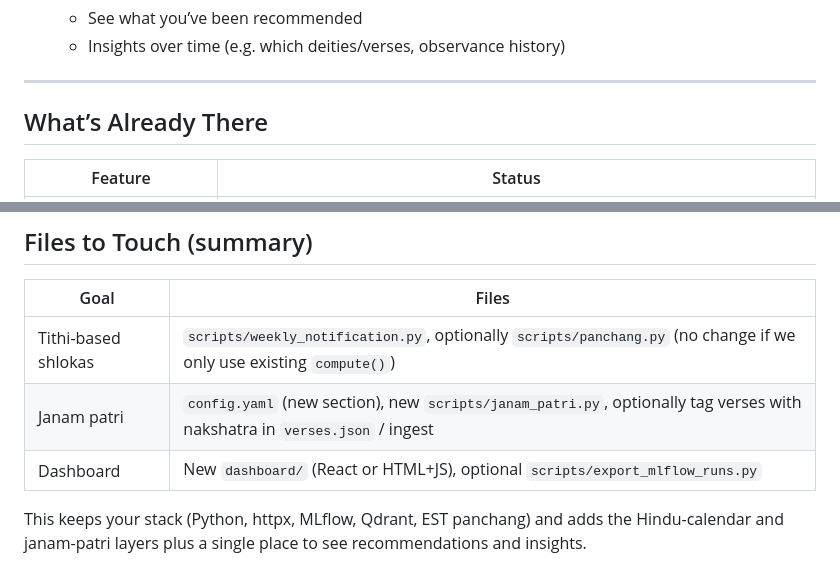
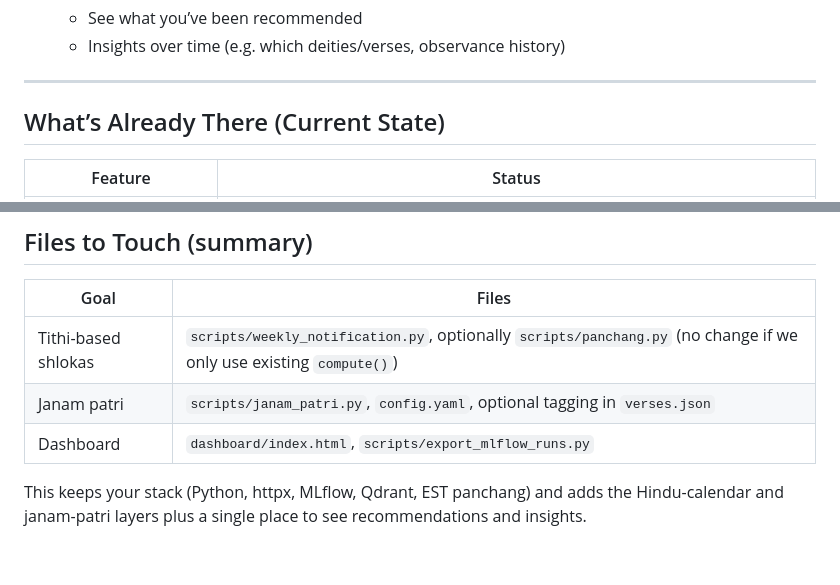
Before and after one commit to Sakethv7/Sankrit-shloka-repo, a Markdown page: docs/PLAN.md, 2 parts joined by grey strips. Rendered like a GitHub page.

```diff
--- a/docs/PLAN.md
+++ b/docs/PLAN.md
@@ -15,7 +15,7 @@
 
 ---
 
-## What’s Already There
+## What’s Already There (Current State)
 
 | Feature | Status |
 |--------|--------|
@@ -79,7 +67,7 @@ So: **tithi-based logic** is there (observances are tithi-based in EST), but the
 | Goal | Files |
 |------|--------|
 | Tithi-based shlokas | `scripts/weekly_notification.py`, optionally `scripts/panchang.py` (no change if we only use existing `compute()`) |
-| Janam patri | `config.yaml` (new section), new `scripts/janam_patri.py`, optionally tag verses with nakshatra in `verses.json` / ingest |
-| Dashboard | New `dashboard/` (React or HTML+JS), optional `scripts/export_mlflow_runs.py` |
+| Janam patri | `scripts/janam_patri.py`, `config.yaml`, optional tagging in `verses.json` |
+| Dashboard | `dashboard/index.html`, `scripts/export_mlflow_runs.py` |
 
 This keeps your stack (Python, httpx, MLflow, Qdrant, EST panchang) and adds the Hindu-calendar and janam-patri layers plus a single place to see recommendations and insights.
```
Also changed, not shown: other parts of docs/PLAN.md (+15 -27 lines), CLAUDE.md (+4 -4 lines).
